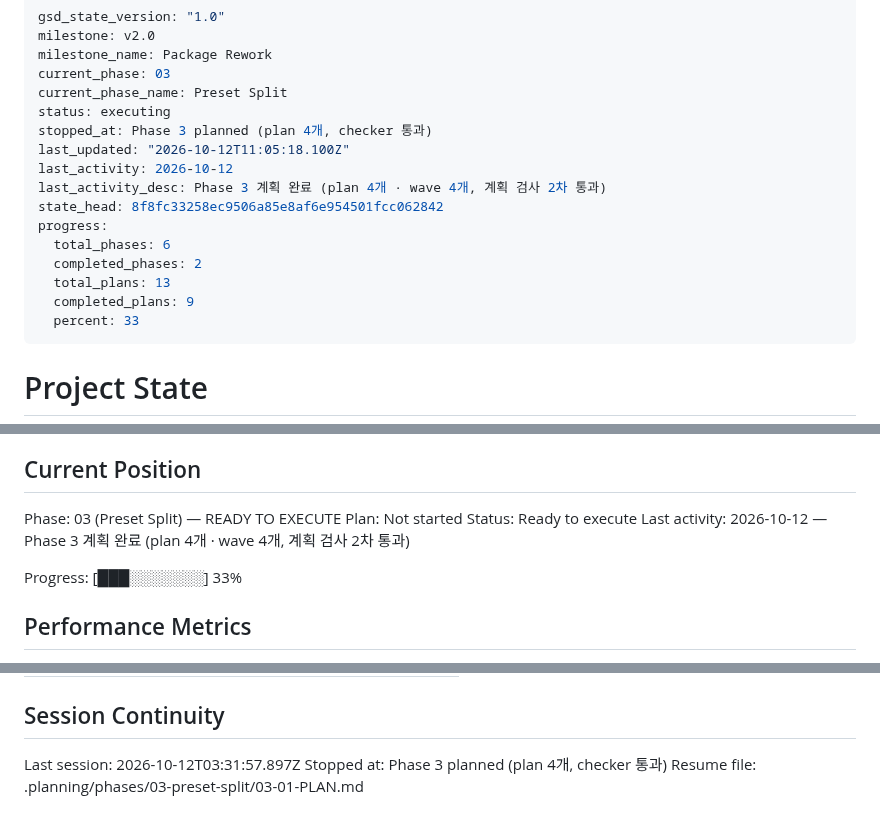
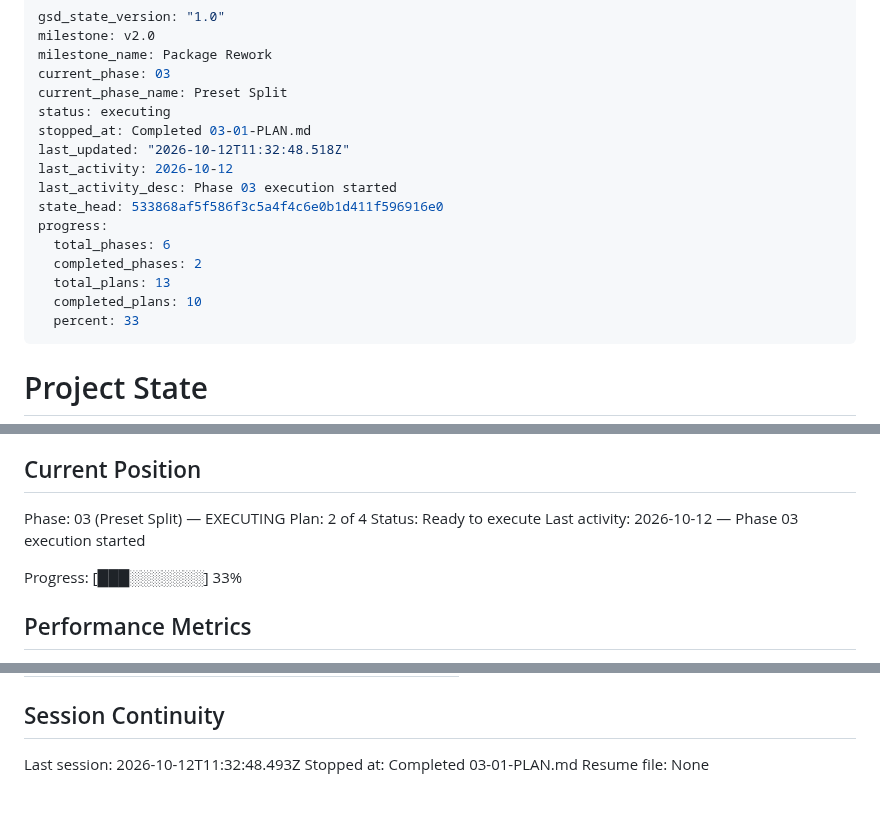
Before and after one commit to woodkill/woody_lints, a Markdown page: .planning/STATE.md, 3 parts joined by grey strips. Drawn GitHub-style.

Commit message:
docs(03-01): 가장 먼저 할 일 plan 03-01 완료 — [2/4] 의 통과 조건을 exit 0 · 진단 0건으로 좁혀 --update 가 망가진 배포 파일의 결과를 쓰지 못한다 (03-01-SUMMARY.md)
- 세 입력의 고치기 전 · 뒤 표와 입력 A 의 parse_error 줄을 SUMMARY 에 적었다
- STATE: plan 2 of 4 로 진행, 결정 2건, 실행 지표, 세션 기록
- ROADMAP: 03-01 체크, Phase 3 진행 1/4

Co-Authored-By: Claude Opus 5.5 <noreply@anthropic.com>
Claude-Session: https://claude.ai/code/session_01AsvJnMu2DuuWZYviMqmZZS

```diff
--- a/.planning/STATE.md
+++ b/.planning/STATE.md
@@ -5,16 +5,16 @@ milestone_name: Package Rework
 current_phase: 03
 current_phase_name: Preset Split
 status: executing
-stopped_at: Phase 3 planned (plan 4개, checker 통과)
-last_updated: "2026-10-12T11:05:18.100Z"
+stopped_at: Completed 03-01-PLAN.md
+last_updated: "2026-10-12T11:32:48.518Z"
 last_activity: 2026-10-12
-last_activity_desc: Phase 3 계획 완료 (plan 4개 · wave 4개, 계획 검사 2차 통과)
-state_head: 8f8fc33258ec9506a85e8af6e954501fcc062842
+last_activity_desc: Phase 03 execution started
+state_head: 533868af5f586f3c5a4f4c6e0b1d411f596916e0
 progress:
   total_phases: 6
   completed_phases: 2
   total_plans: 13
-  completed_plans: 9
+  completed_plans: 10
   percent: 33
 ---
 
@@ -29,10 +29,10 @@ See: .planning/PROJECT.md (updated 2026-10-12)
 
 ## Current Position
 
-Phase: 03 (Preset Split) — READY TO EXECUTE
-Plan: Not started
+Phase: 03 (Preset Split) — EXECUTING
+Plan: 2 of 4
 Status: Ready to execute
-Last activity: 2026-10-12 — Phase 3 계획 완료 (plan 4개 · wave 4개, 계획 검사 2차 통과)
+Last activity: 2026-10-12 — Phase 03 execution started
 
 Progress: [███░░░░░░░] 33%
 
@@ -150,6 +153,6 @@ Items acknowledged and deferred at milestone close, most recent first:
 
 ## Session Continuity
 
-Last session: 2026-10-12T03:31:57.897Z
-Stopped at: Phase 3 planned (plan 4개, checker 통과)
-Resume file: .planning/phases/03-preset-split/03-01-PLAN.md
+Last session: 2026-10-12T11:32:48.493Z
+Stopped at: Completed 03-01-PLAN.md
+Resume file: None
```
Also changed, not shown: other parts of .planning/STATE.md (+3 -0 lines), .planning/ROADMAP.md (+3 -3 lines), 1 other file.
